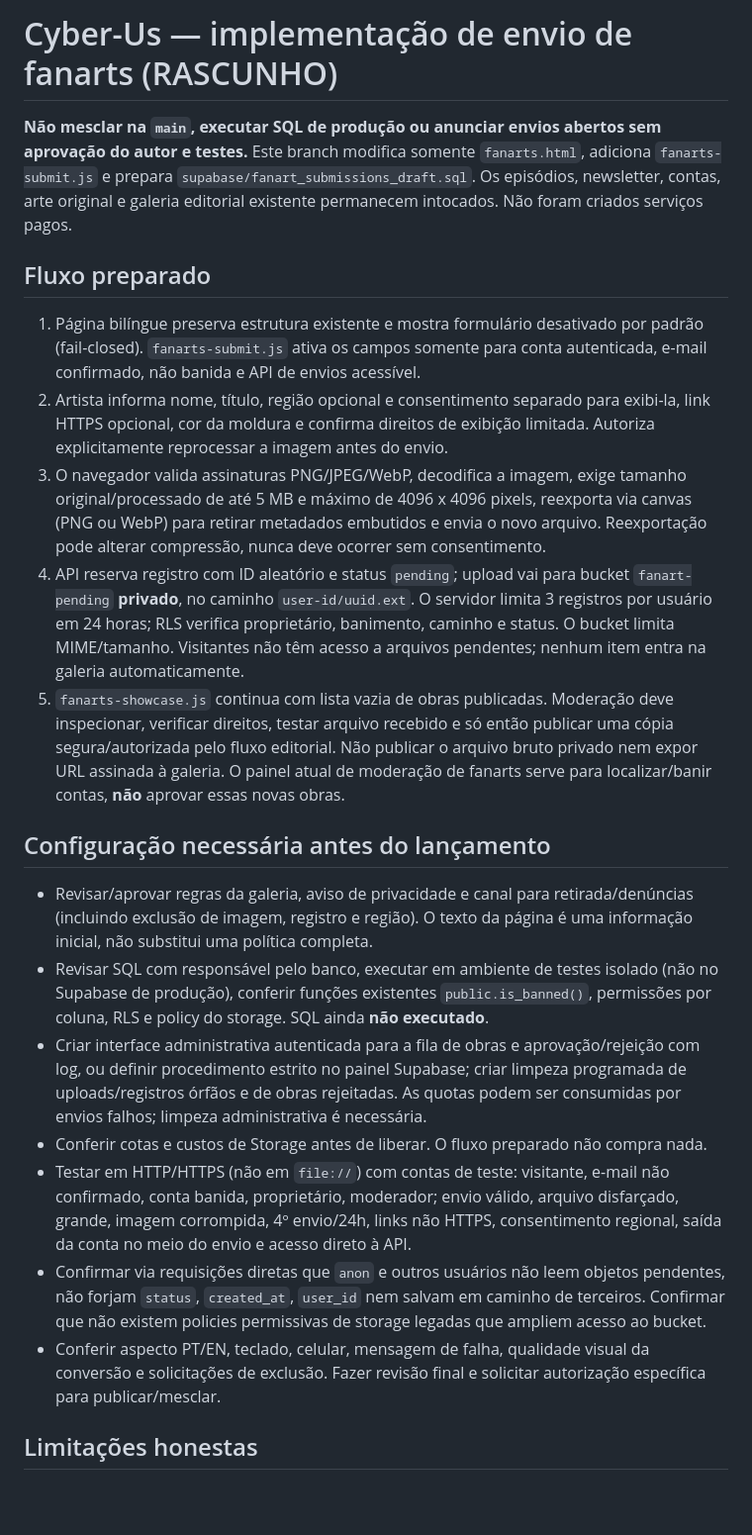
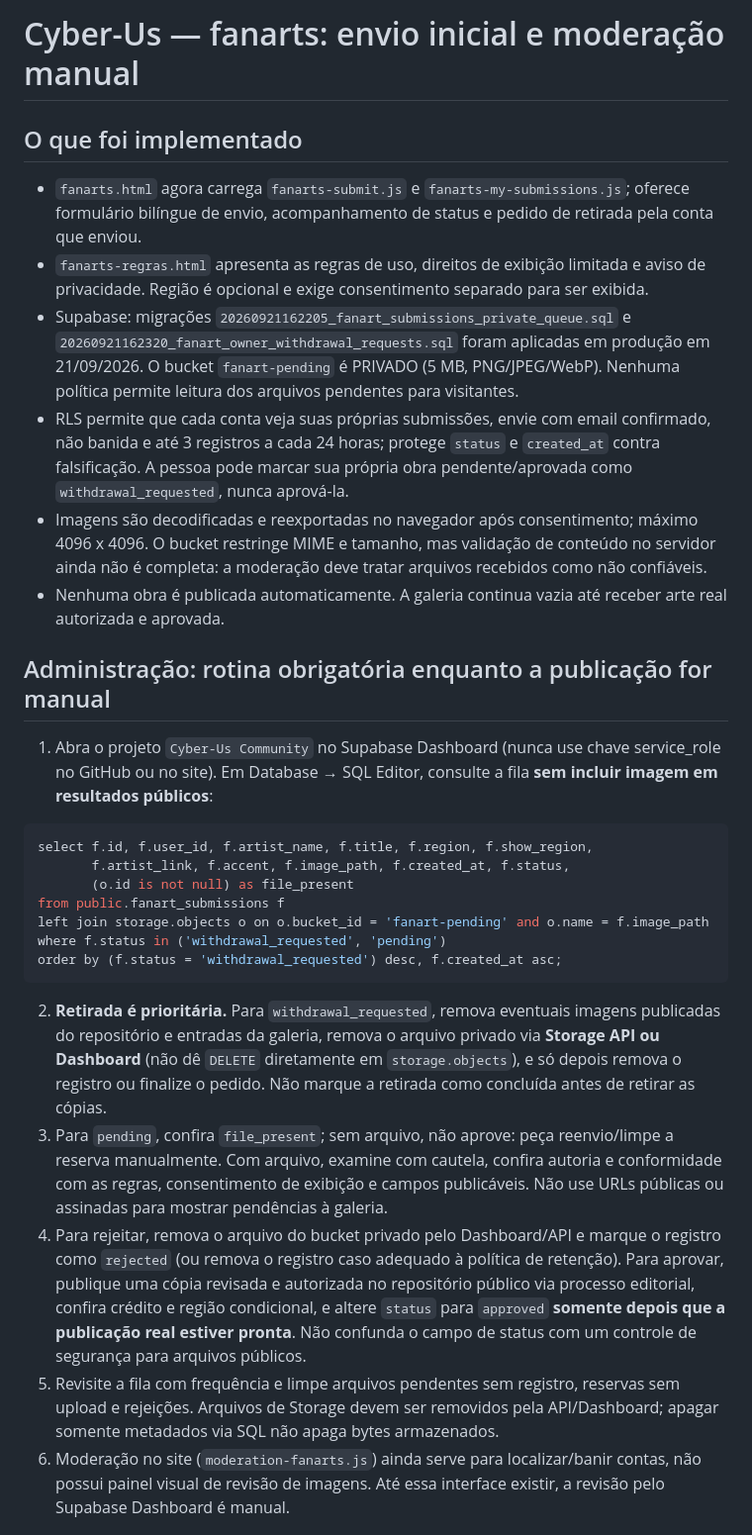
Before and after one commit to SketchCerberus/Cyber-Us, a Markdown page: FANART_SUBMISSIONS_DRAFT.md, the part around one of its changes. Shown at 99% size. GitHub-like rendering; blank space fills up the shorter version.

Commit message:
Replace stale draft notes with current launch and manual moderation instructions

````diff
--- a/FANART_SUBMISSIONS_DRAFT.md
+++ b/FANART_SUBMISSIONS_DRAFT.md
@@ -1,24 +1,31 @@
-# Cyber-Us — implementação de envio de fanarts (RASCUNHO)
+# Cyber-Us — fanarts: envio inicial e moderação manual
 
-**Não mesclar na `main`, executar SQL de produção ou anunciar envios abertos sem aprovação do autor e testes.** Este branch modifica somente `fanarts.html`, adiciona `fanarts-submit.js` e prepara `supabase/fanart_submissions_draft.sql`. Os episódios, newsletter, contas, arte original e galeria editorial existente permanecem intocados. Não foram criados serviços pagos.
+## O que foi implementado
 
-## Fluxo preparado
+- `fanarts.html` agora carrega `fanarts-submit.js` e `fanarts-my-submissions.js`; oferece formulário bilíngue de envio, acompanhamento de status e pedido de retirada pela conta que enviou.
+- `fanarts-regras.html` apresenta as regras de uso, direitos de exibição limitada e aviso de privacidade. Região é opcional e exige consentimento separado para ser exibida.
+- Supabase: migrações `20260921162205_fanart_submissions_private_queue.sql` e `20260921162320_fanart_owner_withdrawal_requests.sql` foram aplicadas em produção em 21/09/2026. O bucket `fanart-pending` é PRIVADO (5 MB, PNG/JPEG/WebP). Nenhuma política permite leitura dos arquivos pendentes para visitantes.
+- RLS permite que cada conta veja suas próprias submissões, envie com email confirmado, não banida e até 3 registros a cada 24 horas; protege `status` e `created_at` contra falsificação. A pessoa pode marcar sua própria obra pendente/aprovada como `withdrawal_requested`, nunca aprová-la.
+- Imagens são decodificadas e reexportadas no navegador após consentimento; máximo 4096 x 4096. O bucket restringe MIME e tamanho, mas validação de conteúdo no servidor ainda não é completa: a moderação deve tratar arquivos recebidos como não confiáveis.
+- Nenhuma obra é publicada automaticamente. A galeria continua vazia até receber arte real autorizada e aprovada.
 
-1. Página bilíngue preserva estrutura existente e mostra formulário desativado por padrão (fail-closed). `fanarts-submit.js` ativa os campos somente para conta autenticada, e-mail confirmado, não banida e API de envios acessível.
-2. Artista informa nome, título, região opcional e consentimento separado para exibi-la, link HTTPS opcional, cor da moldura e confirma direitos de exibição limitada. Autoriza explicitamente reprocessar a imagem antes do envio.
-3. O navegador valida assinaturas PNG/JPEG/WebP, decodifica a imagem, exige tamanho original/processado de até 5 MB e máximo de 4096 x 4096 pixels, reexporta via canvas (PNG ou WebP) para retirar metadados embutidos e envia o novo arquivo. Reexportação pode alterar compressão, nunca deve ocorrer sem consentimento.
-4. API reserva registro com ID aleatório e status `pending`; upload vai para bucket `fanart-pending` **privado**, no caminho `user-id/uuid.ext`. O servidor limita 3 registros por usuário em 24 horas; RLS verifica proprietário, banimento, caminho e status. O bucket limita MIME/tamanho. Visitantes não têm acesso a arquivos pendentes; nenhum item entra na galeria automaticamente.
-5. `fanarts-showcase.js` continua com lista vazia de obras publicadas. Moderação deve inspecionar, verificar direitos, testar arquivo recebido e só então publicar uma cópia segura/autorizada pelo fluxo editorial. Não publicar o arquivo bruto privado nem expor URL assinada à galeria. O painel atual de moderação de fanarts serve para localizar/banir contas, **não** aprovar essas novas obras.
+## Administração: rotina obrigatória enquanto a publicação for manual
 
-## Configuração necessária antes do lançamento
+1. Abra o projeto `Cyber-Us Community` no Supabase Dashboard (nunca use chave service_role no GitHub ou no site). Em Database → SQL Editor, consulte a fila **sem incluir imagem em resultados públicos**:
 
-- Revisar/aprovar regras da galeria, aviso de privacidade e canal para retirada/denúncias (incluindo exclusão de imagem, registro e região). O texto da página é uma informação inicial, não substitui uma política completa.
-- Revisar SQL com responsável pelo banco, executar em ambiente de testes isolado (não no Supabase de produção), conferir funções existentes `public.is_banned()`, permissões por coluna, RLS e policy do storage. SQL ainda **não executado**.
-- Criar interface administrativa autenticada para a fila de obras e aprovação/rejeição com log, ou definir procedimento estrito no painel Supabase; criar limpeza programada de uploads/registros órfãos e de obras rejeitadas. As quotas podem ser consumidas por envios falhos; limpeza administrativa é necessária.
-- Conferir cotas e custos de Storage antes de liberar. O fluxo preparado não compra nada.
-- Testar em HTTP/HTTPS (não em `file://`) com contas de teste: visitante, e-mail não confirmado, conta banida, proprietário, moderador; envio válido, arquivo disfarçado, grande, imagem corrompida, 4º envio/24h, links não HTTPS, consentimento regional, saída da conta no meio do envio e acesso direto à API.
-- Confirmar via requisições diretas que `anon` e outros usuários não leem objetos pendentes, não forjam `status`, `created_at`, `user_id` nem salvam em caminho de terceiros. Confirmar que não existem policies permissivas de storage legadas que ampliem acesso ao bucket.
-- Conferir aspecto PT/EN, teclado, celular, mensagem de falha, qualidade visual da conversão e solicitações de exclusão. Fazer revisão final e solicitar autorização específica para publicar/mesclar.
+```sql
+select f.id, f.user_id, f.artist_name, f.title, f.region, f.show_region,
+       f.artist_link, f.accent, f.image_path, f.created_at, f.status,
+       (o.id is not null) as file_present
+from public.fanart_submissions f
+left join storage.objects o on o.bucket_id = 'fanart-pending' and o.name = f.image_path
+where f.status in ('withdrawal_requested', 'pending')
+order by (f.status = 'withdrawal_requested') desc, f.created_at asc;
+```
 
-## Limitações honestas
+2. **Retirada é prioritária.** Para `withdrawal_requested`, remova eventuais imagens publicadas do repositório e entradas da galeria, remova o arquivo privado via **Storage API ou Dashboard** (não dê `DELETE` diretamente em `storage.objects`), e só depois remova o registro ou finalize o pedido. Não marque a retirada como concluída antes de retirar as cópias.
+3. Para `pending`, confira `file_present`; sem arquivo, não aprove: peça reenvio/limpe a reserva manualmente. Com arquivo, examine com cautela, confira autoria e conformidade com as regras, consentimento de exibição e campos publicáveis. Não use URLs públicas ou assinadas para mostrar pendências à galeria.
+4. Para rejeitar, remova o arquivo do bucket privado pelo Dashboard/API e marque o registro como `rejected` (ou remova o registro caso adequado à política de retenção). Para aprovar, publique uma cópia revisada e autorizada no repositório público via processo editorial, confira crédito e região condicional, e altere `status` para `approved` **somente depois que a publicação real estiver pronta**. Não confunda o campo de status com um controle de segurança para arquivos públicos.
+5. Revisite a fila com frequência e limpe arquivos pendentes sem registro, reservas sem upload e rejeições. Arquivos de Storage devem ser removidos pela API/Dashboard; apagar somente metadados via SQL não apaga bytes armazenados.
+6. Moderação no site (`moderation-fanarts.js`) ainda serve para localizar/banir contas, não possui painel visual de revisão de imagens. Até essa interface existir, a revisão pelo Supabase Dashboard é manual.
 
````
Also changed, not shown: other parts of FANART_SUBMISSIONS_DRAFT.md (+8 -1 lines).
